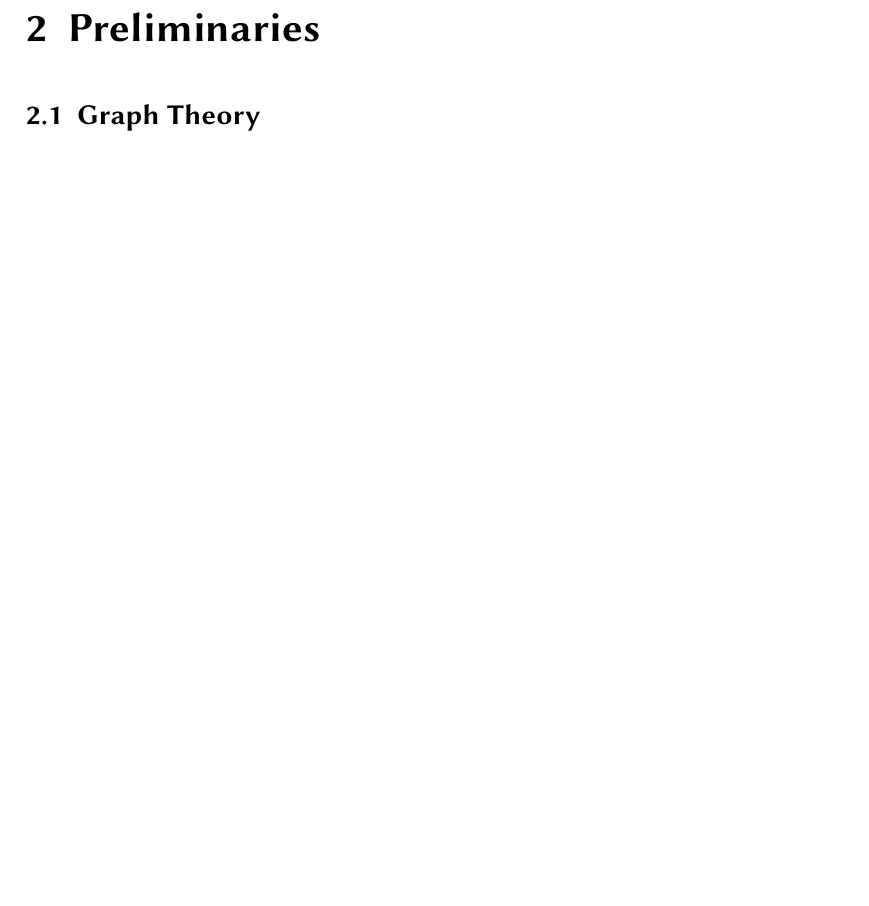
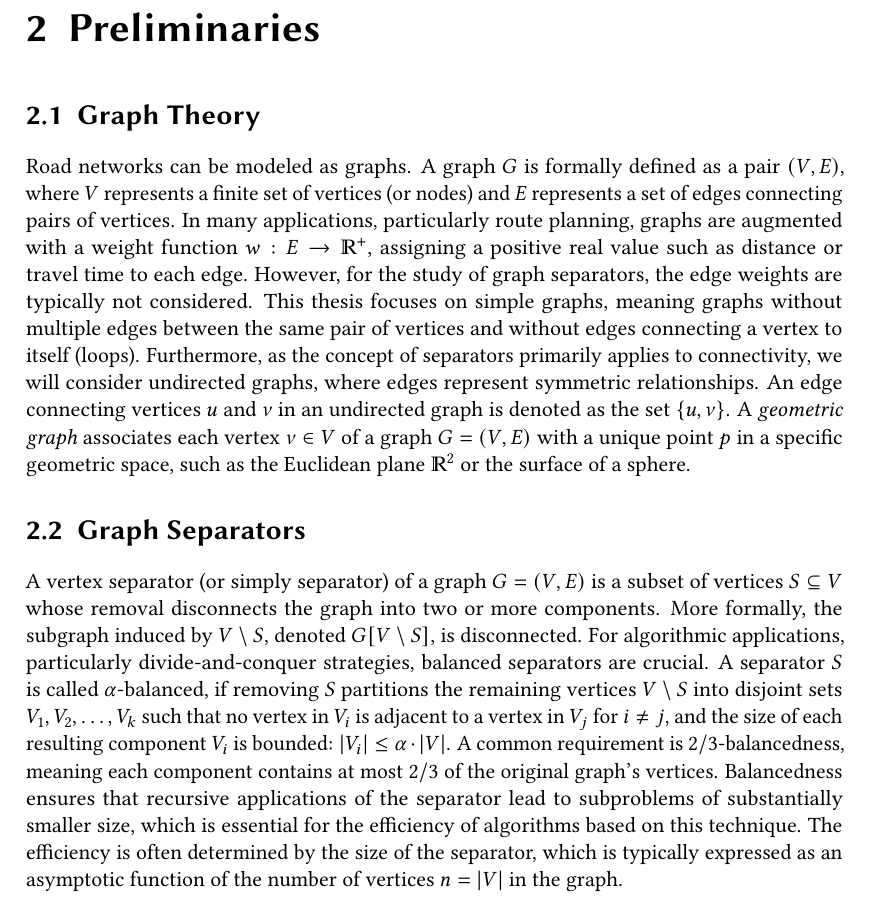
Before and after one commit to SamuelBorn/master-thesis, a LaTeX thesis (thesis.tex, which reads sections/preliminaries.tex): part of page 11 of 23, cut so that both start at the same text, the shorter picture padded with empty space. Compiled offline with pdfLaTeX.

Commit message:
add premilimnaries

```diff
--- a/sections/preliminaries.tex
+++ b/sections/preliminaries.tex
@@ -3,3 +3,23 @@
 
 \section{Graph Theory}
 \label{sec:graphtheory}
+
+Road networks can be modeled as graphs.
+A graph \(G\) is formally defined as a pair \((V, E)\), where \(V\) represents a finite set of vertices (or nodes) and \(E\) represents a set of edges connecting pairs of vertices.
+In many applications, particularly route planning, graphs are augmented with a weight function \(w: E \to \mathbb{R}^+\), assigning a positive real value such as distance or travel time to each edge.
+However, for the study of graph separators, the edge weights are typically not considered.
+This thesis focuses on simple graphs, meaning graphs without multiple edges between the same pair of vertices and without edges connecting a vertex to itself (loops).
+Furthermore, as the concept of separators primarily applies to connectivity, we will consider undirected graphs, where edges represent symmetric relationships.
+An edge connecting vertices \(u\) and \(v\) in an undirected graph is denoted as the set \(\{u,v\}\).
+A \emph{geometric graph} associates each vertex \(v \in V\) of a graph \(G = (V, E)\) with a unique point \(p\) in a specific geometric space, such as the Euclidean plane \(\mathbb{R}^2\) or the surface of a sphere.
+
+\section{Graph Separators}
+\label{sec:graphseparators}
+
+A vertex separator (or simply separator) of a graph \(G = (V, E)\) is a subset of vertices \(S \subseteq V\) whose removal disconnects the graph into two or more components.
+More formally, the subgraph induced by \(V \setminus S\), denoted \(G[V \setminus S]\), is disconnected.
+For algorithmic applications, particularly divide-and-conquer strategies, balanced separators are crucial.
+A separator \(S\) is called \(\alpha\)-balanced, if removing \(S\) partitions the remaining vertices \(V \setminus S\) into disjoint sets \(V_1, V_2, \dots, V_k\) such that no vertex in \(V_i\) is adjacent to a vertex in \(V_j\) for \(i \neq j\), and the size of each resulting component \(V_i\) is bounded: \(|V_i| \le \alpha \cdot |V|\).
+A common requirement is \(2/3\)-balancedness, meaning each component contains at most \(2/3\) of the original graph's vertices.
+Balancedness ensures that recursive applications of the separator lead to subproblems of substantially smaller size, which is essential for the efficiency of algorithms based on this technique.
+The efficiency is often determined by the size of the separator, which is typically expressed as an asymptotic function of the number of vertices \(n = |V|\) in the graph.
```
